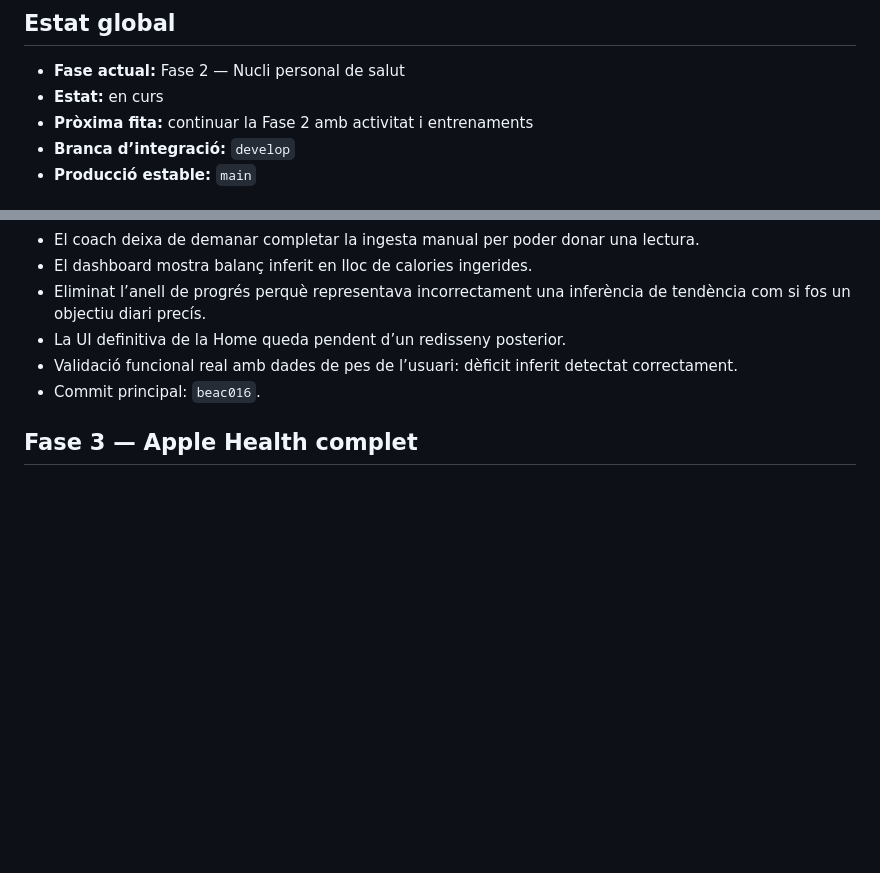
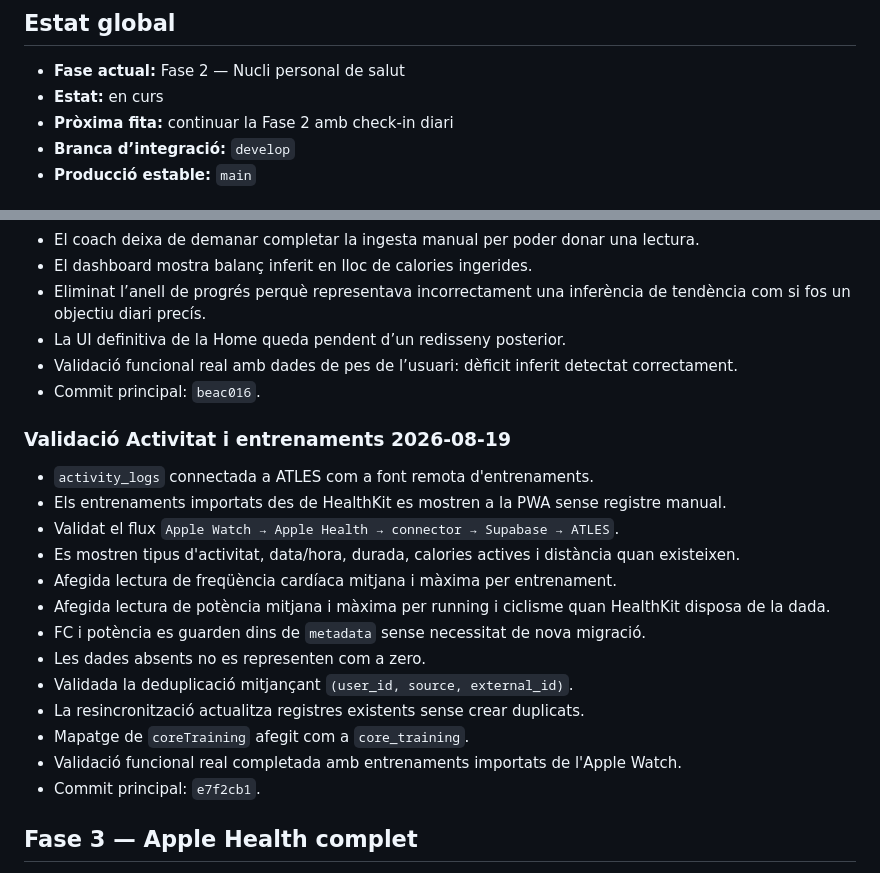
Before and after one commit to mseglla/health-coach, a Markdown page: PROJECT_STATUS.md, 2 parts joined by grey strips. Rendered like a GitHub page; blank space fills up the shorter version.

Commit message:
Mark activity and training complete

```diff
--- a/PROJECT_STATUS.md
+++ b/PROJECT_STATUS.md
@@ -10,7 +10,7 @@ Construir un sistema personal de salut i rendiment que integri Apple Watch i App
 
 - **Fase actual:** Fase 2 — Nucli personal de salut
 - **Estat:** en curs
-- **Pròxima fita:** continuar la Fase 2 amb activitat i entrenaments
+- **Pròxima fita:** continuar la Fase 2 amb check-in diari
 - **Branca d’integració:** `develop`
 - **Producció estable:** `main`
 
@@ -191,6 +191,22 @@ Demostrar amb dades reals que el flux `Apple Watch → Apple Health → connecto
 - La UI definitiva de la Home queda pendent d’un redisseny posterior.
 - Validació funcional real amb dades de pes de l’usuari: dèficit inferit detectat correctament.
 - Commit principal: `beac016`.
+
+### Validació Activitat i entrenaments 2026-08-19
+
+- `activity_logs` connectada a ATLES com a font remota d'entrenaments.
+- Els entrenaments importats des de HealthKit es mostren a la PWA sense registre manual.
+- Validat el flux `Apple Watch → Apple Health → connector → Supabase → ATLES`.
+- Es mostren tipus d'activitat, data/hora, durada, calories actives i distància quan existeixen.
+- Afegida lectura de freqüència cardíaca mitjana i màxima per entrenament.
+- Afegida lectura de potència mitjana i màxima per running i ciclisme quan HealthKit disposa de la dada.
+- FC i potència es guarden dins de `metadata` sense necessitat de nova migració.
+- Les dades absents no es representen com a zero.
+- Validada la deduplicació mitjançant `(user_id, source, external_id)`.
+- La resincronització actualitza registres existents sense crear duplicats.
+- Mapatge de `coreTraining` afegit com a `core_training`.
+- Validació funcional real completada amb entrenaments importats de l'Apple Watch.
+- Commit principal: `e7f2cb1`.
 
 ## Fase 3 — Apple Health complet
 
```
Also changed, not shown: other parts of PROJECT_STATUS.md (+1 -1 lines).
